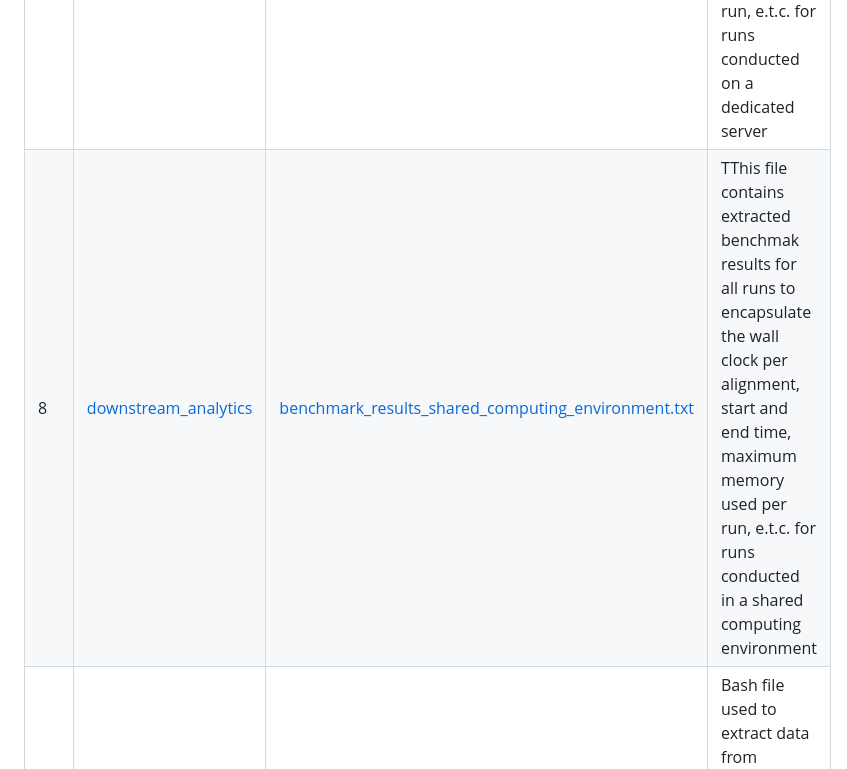
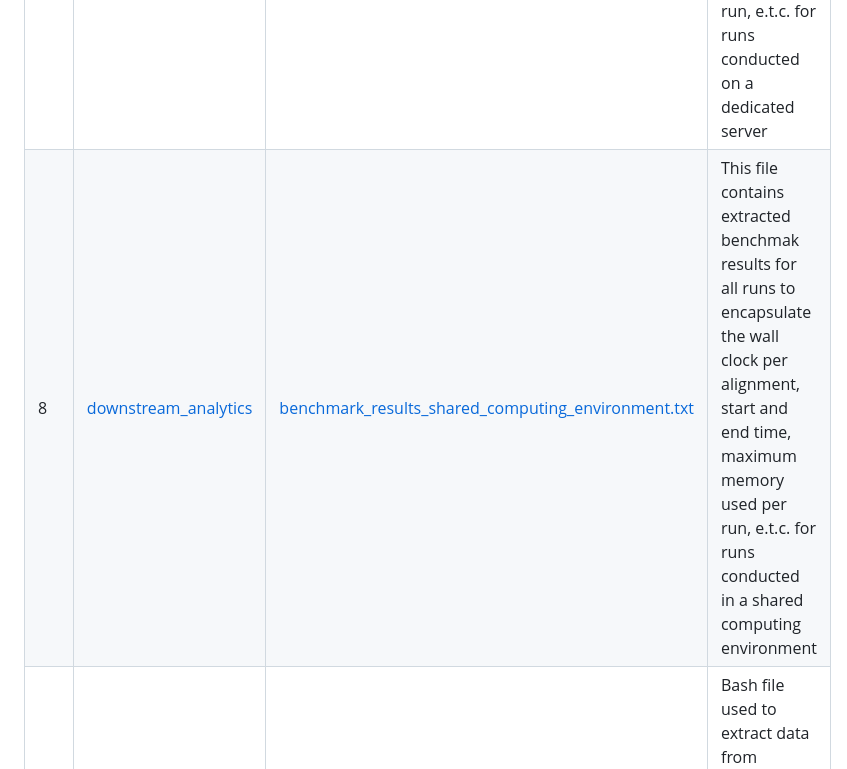
Before and after one commit to rasiimwe/STAR-WASP-reduces-reference-bias-in-the-allele-specific-mapping-of-RNA-seq-reads, a Markdown page: README.md, the part around the change. Rendered like a GitHub page.

```diff
--- a/README.md
+++ b/README.md
@@ -13,7 +13,7 @@ This repository contains workflows, analytics files and code used in the generat
 |5|[read_alignment](https://github.com/rasiimwe/STAR-WASP-reduces-reference-bias-in-the-allele-specific-mapping-of-RNA-seq-reads/tree/main/read_alignment)|[Prep_STAR_WASP_Runs.py](https://github.com/rasiimwe/STAR-WASP-reduces-reference-bias-in-the-allele-specific-mapping-of-RNA-seq-reads/blob/main/read_alignment/Prep_STAR_WASP_Runs.py)|STAR+WASP runs - prep file|
 |6|[read_alignment](https://github.com/rasiimwe/STAR-WASP-reduces-reference-bias-in-the-allele-specific-mapping-of-RNA-seq-reads/tree/main/read_alignment)|[Prep_WASP_Runs.py](https://github.com/rasiimwe/STAR-WASP-reduces-reference-bias-in-the-allele-specific-mapping-of-RNA-seq-reads/blob/main/read_alignment/Prep_WASP_Runs.py)|WASP runs - prep file|
 |7|[downstream_analytics](https://github.com/rasiimwe/STAR-WASP-reduces-reference-bias-in-the-allele-specific-mapping-of-RNA-seq-reads/tree/main/downstream_analytics)|[benchmark_results_all_runs.txt](https://github.com/rasiimwe/STAR-WASP-reduces-reference-bias-in-the-allele-specific-mapping-of-RNA-seq-reads/blob/main/downstream_analytics/benchmark_results_all_runs.txt)|This file contains extracted benchmak results for all runs to encapsulate the wall clock per alignment, system and user time, maximum memory used per run, e.t.c. for runs conducted on a dedicated server|
-|8|[downstream_analytics](https://github.com/rasiimwe/STAR-WASP-reduces-reference-bias-in-the-allele-specific-mapping-of-RNA-seq-reads/tree/main/downstream_analytics)|[benchmark_results_shared_computing_environment.txt](https://github.com/rasiimwe/STAR-WASP-reduces-reference-bias-in-the-allele-specific-mapping-of-RNA-seq-reads/blob/main/downstream_analytics/benchmark_results_shared_computing_environment.txt)|TThis file contains extracted benchmak results for all runs to encapsulate the wall clock per alignment, start and end time, maximum memory used per run, e.t.c. for runs conducted in a shared computing environment|
+|8|[downstream_analytics](https://github.com/rasiimwe/STAR-WASP-reduces-reference-bias-in-the-allele-specific-mapping-of-RNA-seq-reads/tree/main/downstream_analytics)|[benchmark_results_shared_computing_environment.txt](https://github.com/rasiimwe/STAR-WASP-reduces-reference-bias-in-the-allele-specific-mapping-of-RNA-seq-reads/blob/main/downstream_analytics/benchmark_results_shared_computing_environment.txt)|This file contains extracted benchmak results for all runs to encapsulate the wall clock per alignment, start and end time, maximum memory used per run, e.t.c. for runs conducted in a shared computing environment|
 |9|[downstream_analytics](https://github.com/rasiimwe/STAR-WASP-reduces-reference-bias-in-the-allele-specific-mapping-of-RNA-seq-reads/tree/main/downstream_analytics)|[comp_runs.sh](https://github.com/rasiimwe/STAR-WASP-reduces-reference-bias-in-the-allele-specific-mapping-of-RNA-seq-reads/blob/main/downstream_analytics/comp_runs.sh)|Bash file used to extract data from STAR+WASP and WASP alignments for comparative analyses|
 |10|[downstream_analytics](https://github.com/rasiimwe/STAR-WASP-reduces-reference-bias-in-the-allele-specific-mapping-of-RNA-seq-reads/tree/main/downstream_analytics)|[downstream_analytics.Rmd](https://github.com/rasiimwe/STAR-WASP-reduces-reference-bias-in-the-allele-specific-mapping-of-RNA-seq-reads/blob/main/downstream_analytics/downstream_analytics.Rmd)|RMD file that shows data analysis and visualization used to generate manuscript figures|
 |11|[downstream_analytics](https://github.com/rasiimwe/STAR-WASP-reduces-reference-bias-in-the-allele-specific-mapping-of-RNA-seq-reads/tree/main/downstream_analytics)|[final_log_results_all_runs.txt](https://github.com/rasiimwe/STAR-WASP-reduces-reference-bias-in-the-allele-specific-mapping-of-RNA-seq-reads/blob/main/downstream_analytics/final_log_results_all_runs.txt)|This ......|
```
